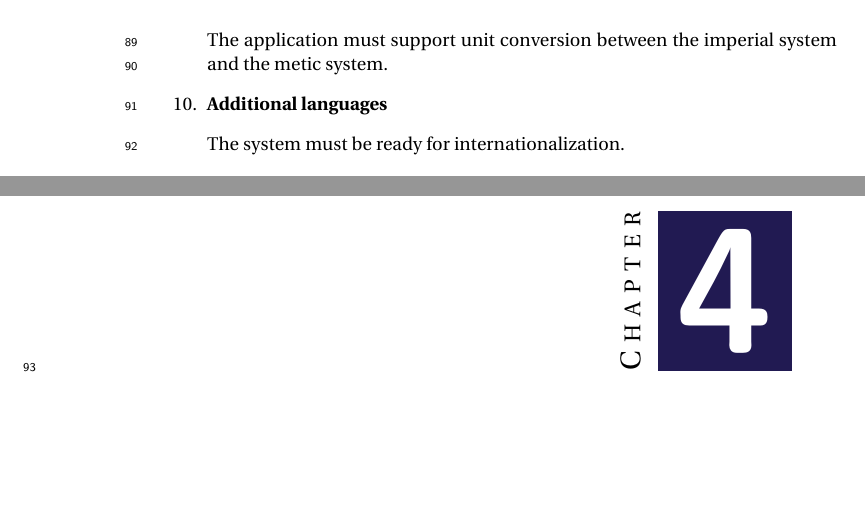
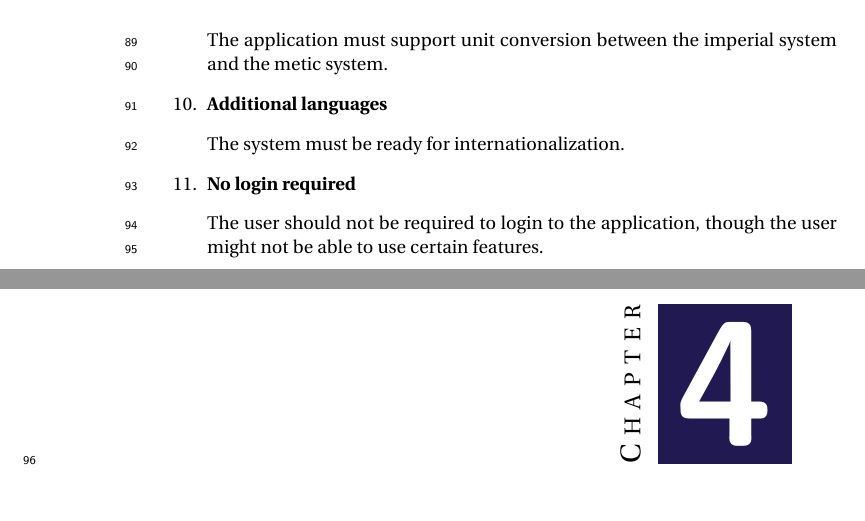
Before and after one commit to figa12/food-report, a LaTeX thesis (master.tex, which reads tex/requirements.tex): two parts of pages 18 and 19 of 31, joined at a grey line, cut so that both start at the same text, the shorter picture padded with empty space. Compiled offline with pdfLaTeX.

Commit message:
added en requirement

```diff
--- a/tex/requirements.tex
+++ b/tex/requirements.tex
@@ -29,4 +29,6 @@
 
   \item\label{req:additionallanguages} \textbf{Additional languages}
     \item [] The system must be ready for internationalization.
+  \item\label{req:Nologinrequired} \textbf{No login required}
+    \item [] The user should not be required to login to the application, though the user might not be able to use certain features.
 \end{enumerate}
```
